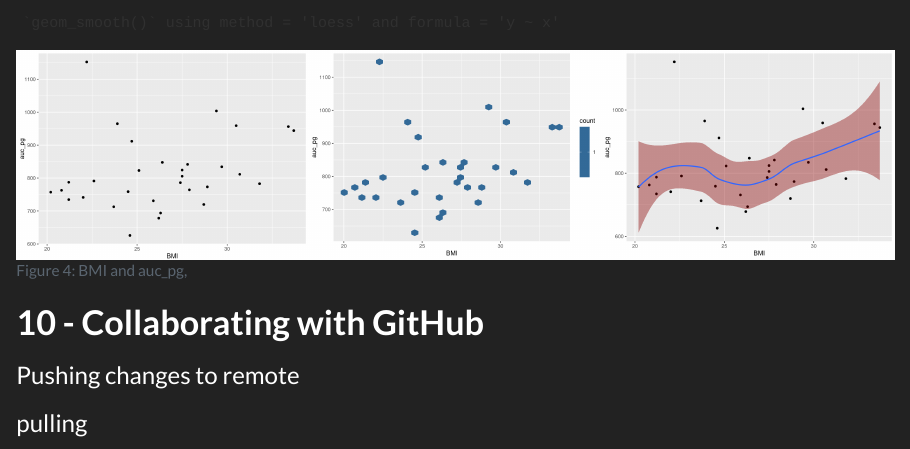
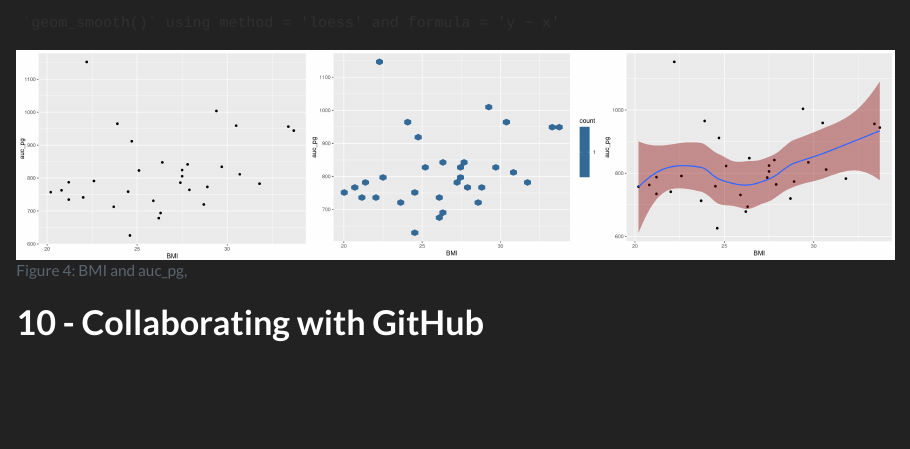
Before and after one commit to Mialn20/LearningR, a Quarto document (docs/learning.qmd): the page in a window 1100 px wide, from 3380 px down. Rendered offline with R 4.5, knitr and Pandoc in place of Quarto, with nearby package versions.

Commit message:
pulling test

```diff
--- a/docs/learning.qmd
+++ b/docs/learning.qmd
@@ -130,5 +130,4 @@ post_meal_data |>
 
 # **10 - Collaborating with GitHub**
 
-### Pushing  changes to remote
-### pulling
+###
```
